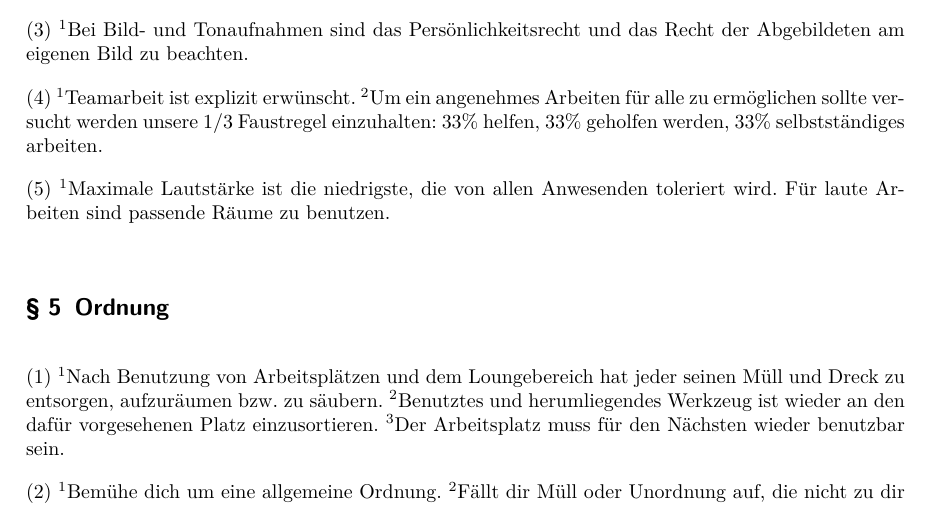
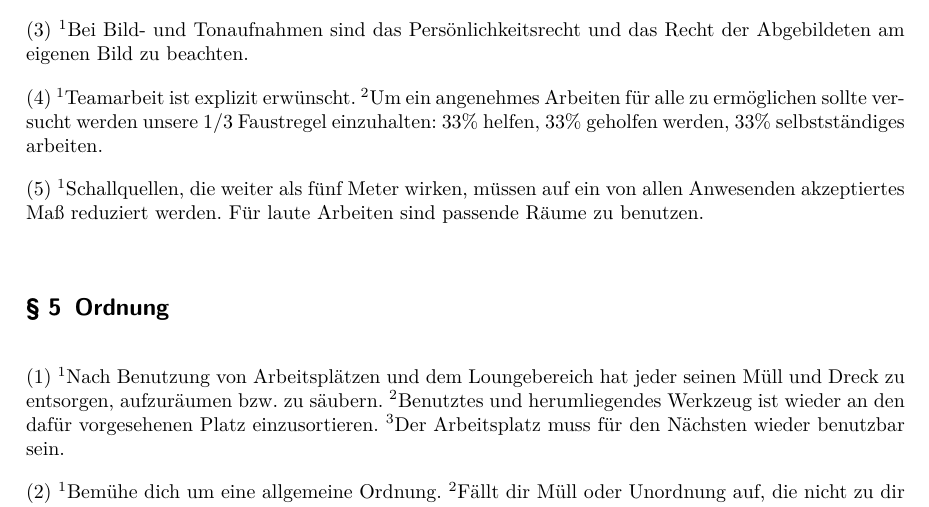
Before and after one commit to ktt-ol/articles-of-association, a LaTeX document (house-rules.tex): part of page 3 of 3, cut so that both start at the same text. Compiled offline with pdfLaTeX; an older LaTeX class or package is replaced by its successor.

Commit message:
Geräuschbelästigung
Komplette Änderung des Satzes, da gegenläufig interpretierbar.

```diff
--- a/house-rules.tex
+++ b/house-rules.tex
@@ -116,8 +116,9 @@ Abgebildeten am eigenen Bild zu beachten.
 unsere 1/3 Faustregel einzuhalten: 33\% helfen, 33\% geholfen werden, 33\%
 selbstständiges arbeiten.
 
-'S Maximale Lautstärke ist die niedrigste, die von allen Anwesenden toleriert
-wird. Für laute Arbeiten sind passende Räume zu benutzen.
+'S Schallquellen, die weiter als fünf Meter wirken, müssen auf ein von allen
+Anwesenden akzeptiertes Maß reduziert werden. Für laute Arbeiten sind passende
+Räume zu benutzen.
 
 \Paragraph{title={Ordnung}}
 
```
